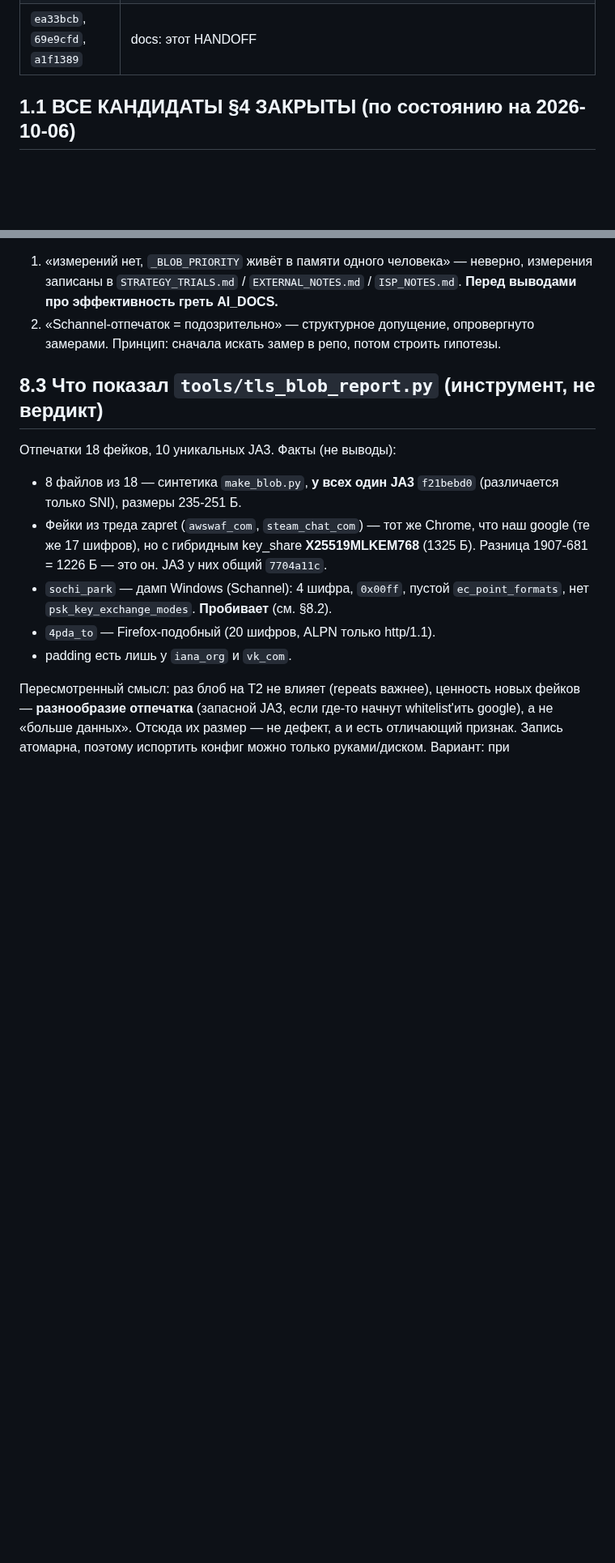
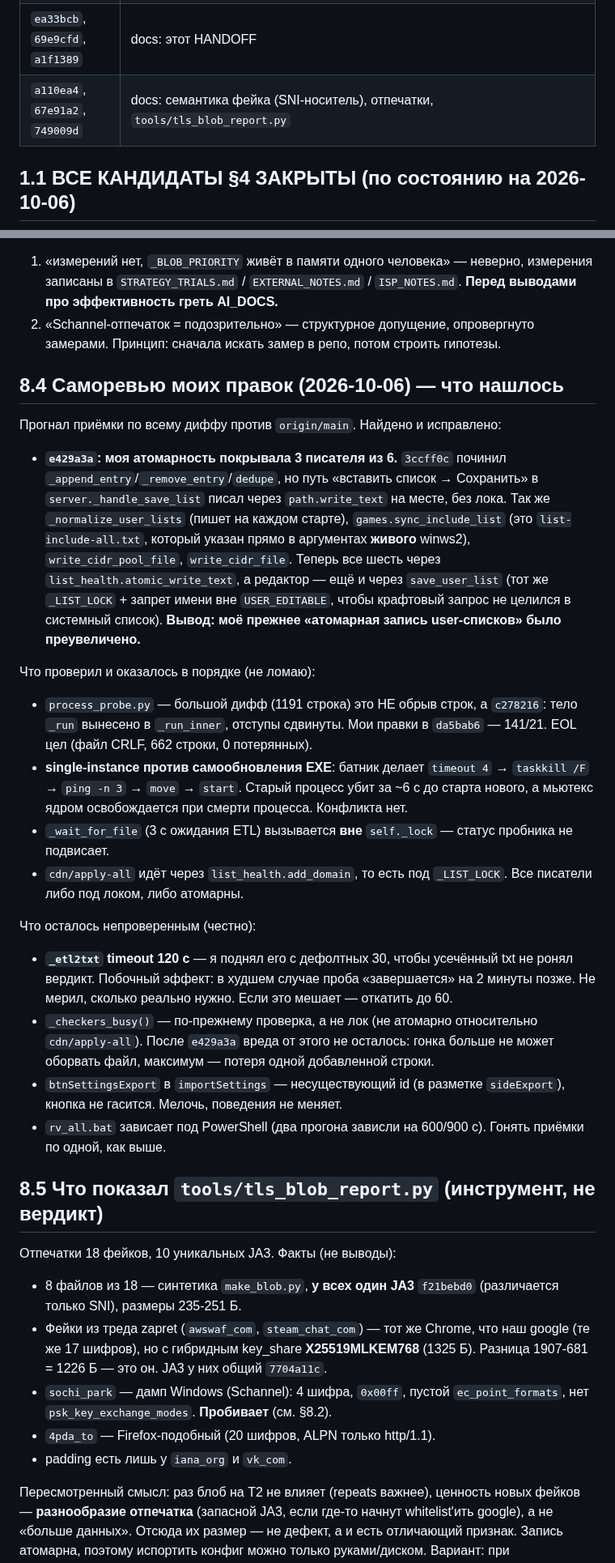
Before and after one commit to TheFirstNoob/Zapret-2-GUI, a Markdown page: AI_DOCS/HANDOFF_2026-10-05.md, 2 parts joined by grey strips. Shown at 81% size. Rendered like a GitHub page; blank space fills up the shorter version.

Commit message:
docs: handoff - self-review of my own changes, what was overstated and what is untested

```diff
--- a/AI_DOCS/HANDOFF_2026-10-05.md
+++ b/AI_DOCS/HANDOFF_2026-10-05.md
@@ -47,6 +47,7 @@
 | `0262be3` | feat(blobs): `storage_yandexcloud_net` 251 Б — **синтетика** из `tools/make_blob.py` |
 | `a378347`, `5fd352d` | docs: HANDOFF обновлён, §4 REVIEW_VERDICT закрыт по каждому пункту |
 | `ea33bcb`, `69e9cfd`, `a1f1389` | docs: этот HANDOFF |
+| `a110ea4`, `67e91a2`, `749009d` | docs: семантика фейка (SNI-носитель), отпечатки, `tools/tls_blob_report.py` |
 
 ## 1.1 ВСЕ КАНДИДАТЫ §4 ЗАКРЫТЫ (по состоянию на 2026-10-06)
 
@@ -207,7 +208,50 @@
 2. «Schannel-отпечаток = подозрительно» — структурное допущение, опровергнуто
    замерами. Принцип: сначала искать замер в репо, потом строить гипотезы.
 
-## 8.3 Что показал `tools/tls_blob_report.py` (инструмент, не вердикт)
+## 8.4 Саморевью моих правок (2026-10-06) — что нашлось
+
+Прогнал приёмки по всему диффу против `origin/main`. Найдено и исправлено:
+
+- **`e429a3a`: моя атомарность покрывала 3 писателя из 6.** `3ccff0c` починил
+  `_append_entry`/`_remove_entry`/`dedupe`, но путь «вставить список → Сохранить»
+  в `server._handle_save_list` писал через `path.write_text` на месте, без лока.
+  Так же `_normalize_user_lists` (пишет на каждом старте),
+  `games.sync_include_list` (это `list-include-all.txt`, который указан прямо в
+  аргументах **живого** winws2), `write_cidr_pool_file`, `write_cidr_file`.
+  Теперь все шесть через `list_health.atomic_write_text`, а редактор — ещё и
+  через `save_user_list` (тот же `_LIST_LOCK` + запрет имени вне
+  `USER_EDITABLE`, чтобы крафтовый запрос не целился в системный список).
+  **Вывод: моё прежнее «атомарная запись user-списков» было преувеличено.**
+
+Что проверил и оказалось в порядке (не ломаю):
+
+- `process_probe.py` — большой дифф (1191 строка) это НЕ обрыв строк, а
+  `c278216`: тело `_run` вынесено в `_run_inner`, отступы сдвинуты. Мои правки
+  в `da5bab6` — 141/21. EOL цел (файл CRLF, 662 строки, 0 потерянных).
+- **single-instance против самообновления EXE**: батник делает
+  `timeout 4` → `taskkill /F` → `ping -n 3` → `move` → `start`. Старый процесс
+  убит за ~6 с до старта нового, а мьютекс ядром освобождается при смерти
+  процесса. Конфликта нет.
+- `_wait_for_file` (3 с ожидания ETL) вызывается **вне** `self._lock` — статус
+  пробника не подвисает.
+- `cdn/apply-all` идёт через `list_health.add_domain`, то есть под `_LIST_LOCK`.
+  Все писатели либо под локом, либо атомарны.
+
+Что осталось непроверенным (честно):
+
+- **`_etl2txt` timeout 120 с** — я поднял его с дефолтных 30, чтобы усечённый
+  txt не ронял вердикт. Побочный эффект: в худшем случае проба «завершается»
+  на 2 минуты позже. Не мерил, сколько реально нужно. Если это мешает —
+  откатить до 60.
+- `_checkers_busy()` — по-прежнему проверка, а не лок (не атомарно относительно
+  `cdn/apply-all`). После `e429a3a` вреда от этого не осталось: гонка больше не
+  может оборвать файл, максимум — потеря одной добавленной строки.
+- `btnSettingsExport` в `importSettings` — несуществующий id (в разметке
+  `sideExport`), кнопка не гасится. Мелочь, поведения не меняет.
+- `rv_all.bat` зависает под PowerShell (два прогона зависли на 600/900 с).
+  Гонять приёмки по одной, как выше.
+
+## 8.5 Что показал `tools/tls_blob_report.py` (инструмент, не вердикт)
 
 Отпечатки 18 фейков, 10 уникальных JA3. Факты (не выводы):
 
```
